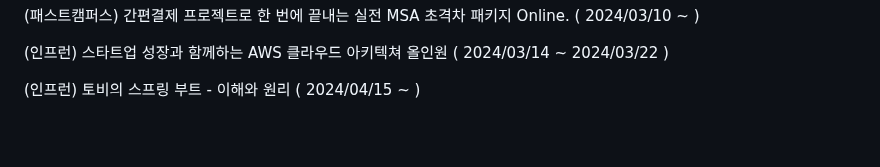
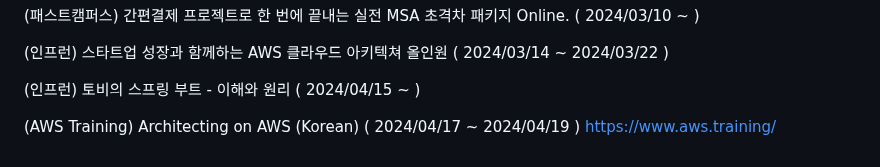
Before and after one commit to YeongBinByeon/clone_coding, a Markdown page: README.md, the part around the change. Rendered like a GitHub page; blank space fills up the shorter version.

```diff
--- a/README.md
+++ b/README.md
@@ -268,3 +268,6 @@ https://www.youtube.com/watch?v=b65zIH7sDug
 (인프런) 스타트업 성장과 함께하는 AWS 클라우드 아키텍쳐 올인원 ( 2024/03/14 ~ 2024/03/22 )
 
 (인프런) 토비의 스프링 부트 - 이해와 원리 ( 2024/04/15 ~ )
+
+(AWS Training) Architecting on AWS (Korean) ( 2024/04/17 ~ 2024/04/19 )
+[https://www.aws.training/](https://www.aws.training/SessionSearch?pageNumber=1&courseId=10002)
```
